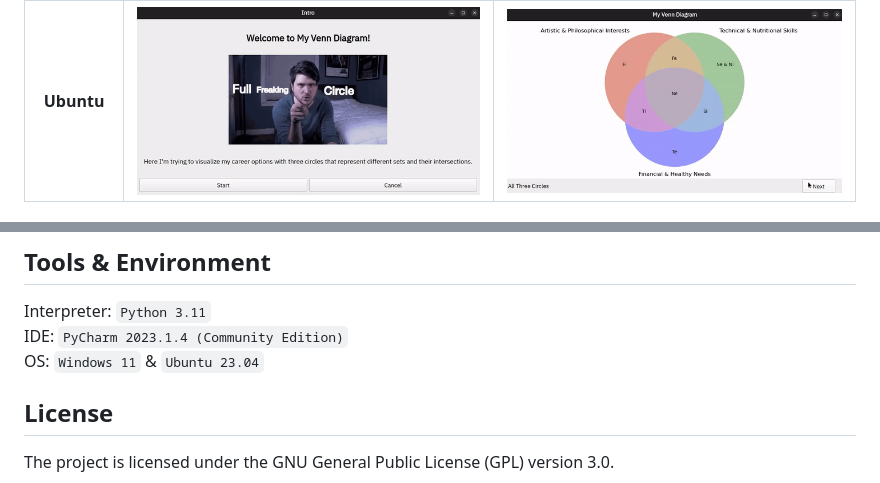
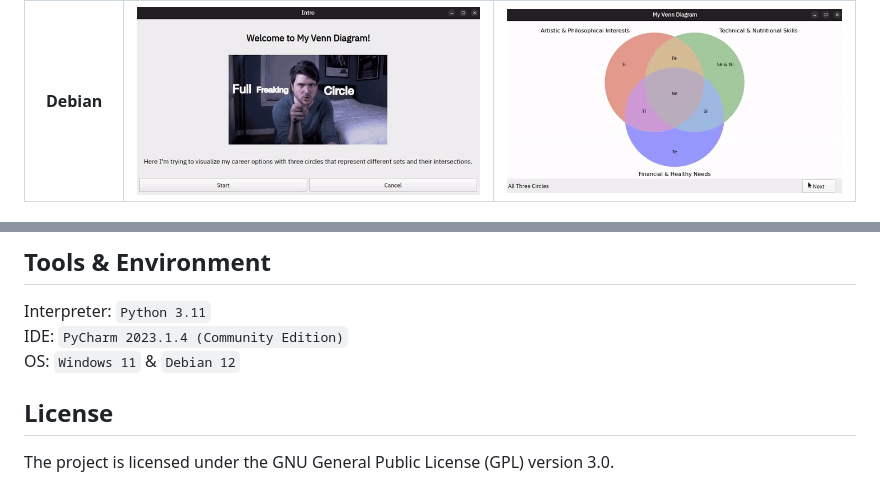
Before and after one commit to kanansnote/py-venn-diagram, a Markdown page: README.md, 2 parts joined by grey strips. GitHub-like rendering.

Commit message:
Updating the OS version on the description.
Signed-off-by: Kanan N <kanansnote@gmail.com>

```diff
--- a/README.md
+++ b/README.md
@@ -87,7 +87,7 @@ Each code file includes functions that generate the respective visualizations us
     <td><img src="./windows_visualizations_window.gif" alt="Visualizations Window"></td>
    </tr>
    <tr>
-    <th>Ubuntu</th>
+    <th>Debian</th>
     <td><img src="./ubuntu_introduction_window.gif" alt="Ubuntu Introduction Window"></td>
     <td><img src="./ubuntu_visualizations_window.gif" alt="Ubuntu Visualizations Window"></td>
    </tr>
@@ -100,7 +100,7 @@ Each code file includes functions that generate the respective visualizations us
 ## Tools & Environment
 Interpreter: `Python 3.11`\
 IDE: `PyCharm 2023.1.4 (Community Edition)`\
-OS: `Windows 11` & `Ubuntu 23.04`
+OS: `Windows 11` & `Debian 12`
 
 ## License
 
```
